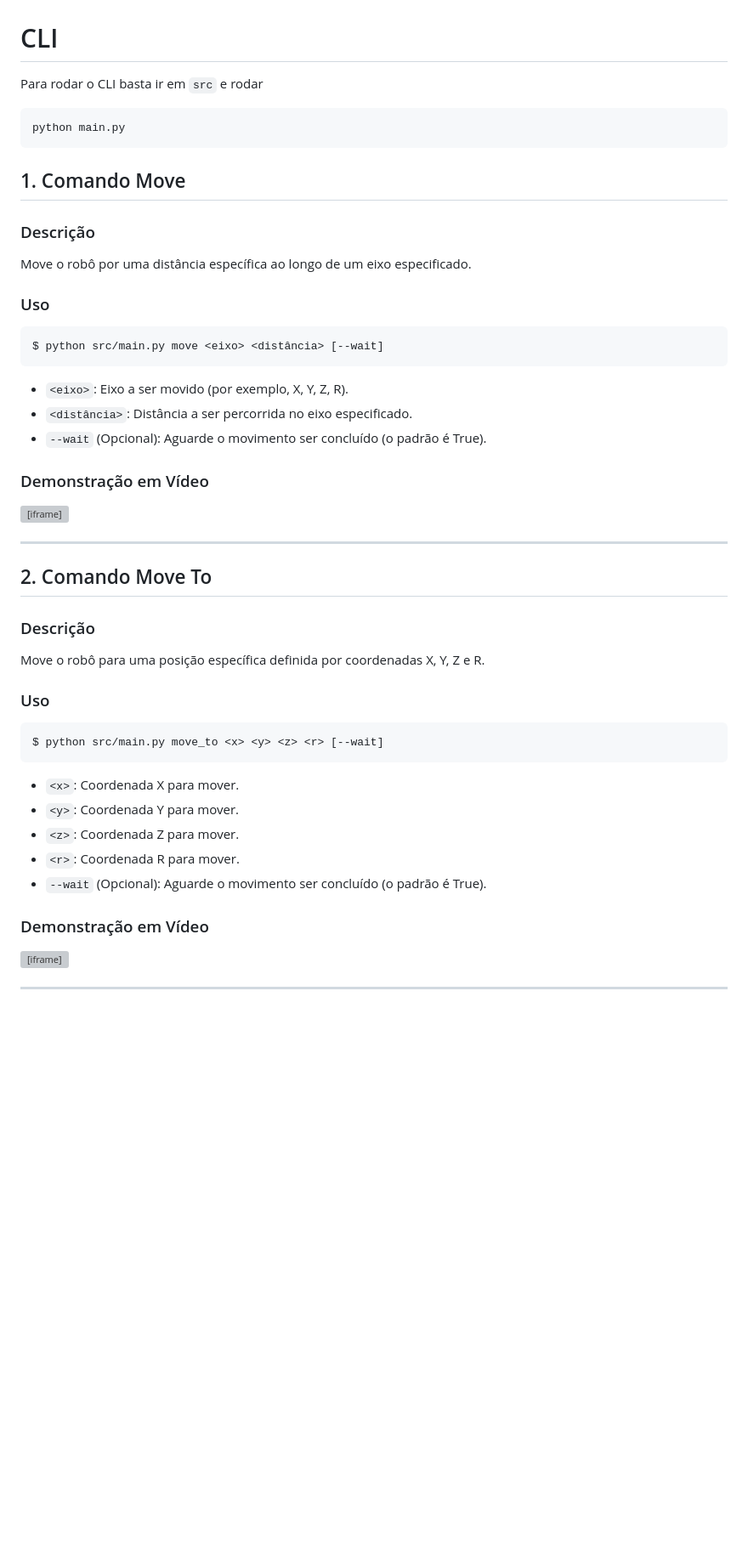
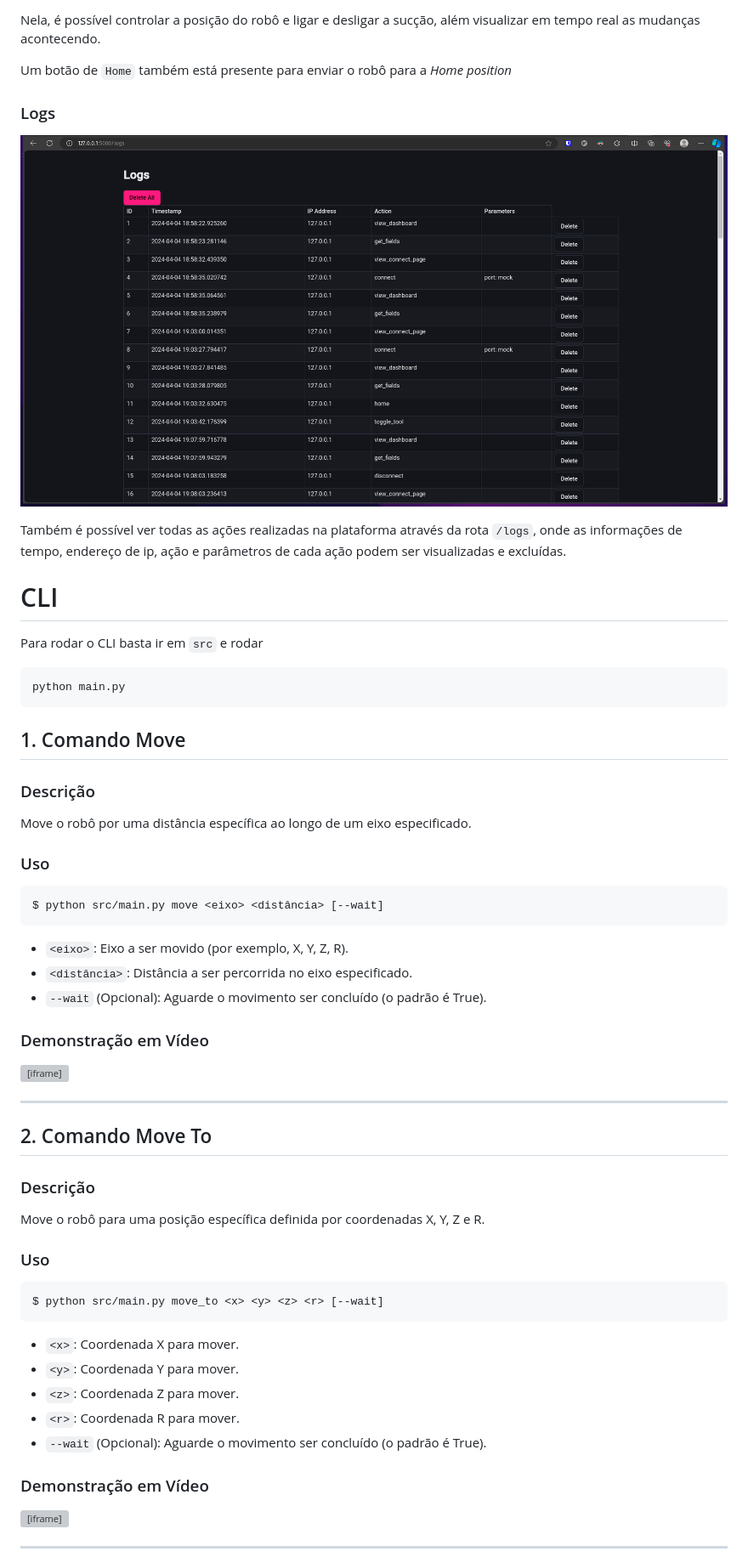
Before and after one commit to Eduardo-Barreto/Dobot-Controller, a Markdown page: README.md, the part around one of its changes. Shown at 85% size. Rendered like a GitHub page; pictures changed too: images/logs.png (added); blank space fills up the shorter version; grey boxes are pictures that could not be loaded.

Commit message:
docs: update README

````diff
--- a/README.md
+++ b/README.md
@@ -3,7 +35,17 @@ Um controlador para o braço robótico Dobot Magician Lite
+Nela, é possível controlar a posição do robô e ligar e desligar a sucção, além visualizar em tempo real as mudanças acontecendo.
+
+Um botão de `Home` também está presente para enviar o robô para a _Home position_
+
+### Logs
+
+![Logs](./images/logs.png)
+
+Também é possível ver todas as ações realizadas na plataforma através da rota `/logs`, onde as informações de tempo, endereço de ip, ação e parâmetros de cada ação podem ser visualizadas e excluídas.
 
 # CLI
 
 Para rodar o CLI basta ir em `src` e rodar
+
 ```
 python main.py
 ```
@@ -11,9 +53,11 @@ python main.py
 ## 1. Comando Move
 
 ### Descrição
+
 Move o robô por uma distância específica ao longo de um eixo especificado.
 
 ### Uso
+
 ```bash
 $ python src/main.py move <eixo> <distância> [--wait]
 ```
@@ -23,6 +67,7 @@ $ python src/main.py move <eixo> <distância> [--wait]
 - `--wait` (Opcional): Aguarde o movimento ser concluído (o padrão é True).
 
 ### Demonstração em Vídeo
+
 <iframe width="560" height="315" src="https://www.youtube.com/embed/FfVcDDjsJwE" title="YouTube video player" frameborder="0" allow="accelerometer; autoplay; clipboard-write; encrypted-media; gyroscope; picture-in-picture; web-share" allowfullscreen></iframe>
 
 ---
@@ -30,9 +75,11 @@ $ python src/main.py move <eixo> <distância> [--wait]
 ## 2. Comando Move To
 
 ### Descrição
+
 Move o robô para uma posição específica definida por coordenadas X, Y, Z e R.
 
 ### Uso
+
 ```bash
 $ python src/main.py move_to <x> <y> <z> <r> [--wait]
 ```
@@ -44,6 +91,7 @@ $ python src/main.py move_to <x> <y> <z> <r> [--wait]
 - `--wait` (Opcional): Aguarde o movimento ser concluído (o padrão é True).
 
 ### Demonstração em Vídeo
+
 <iframe width="560" height="315" src="https://www.youtube.com/embed/QbYWh5ShdzU" title="YouTube video player" frameborder="0" allow="accelerometer; autoplay; clipboard-write; encrypted-media; gyroscope; picture-in-picture; web-share" allowfullscreen></iframe>
 
 ---
````
Also changed, not shown: other parts of README.md (+55 -2 lines), images/connect.png (added), images/dashboard.png (added), 1 other file.
